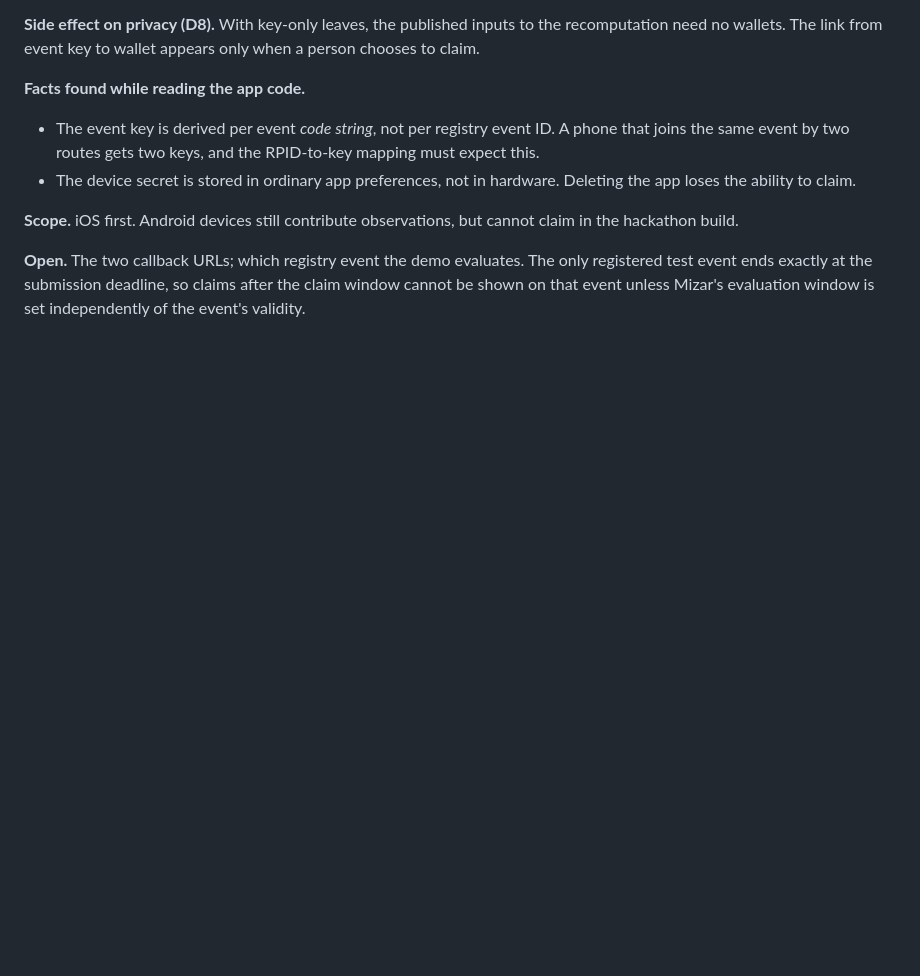
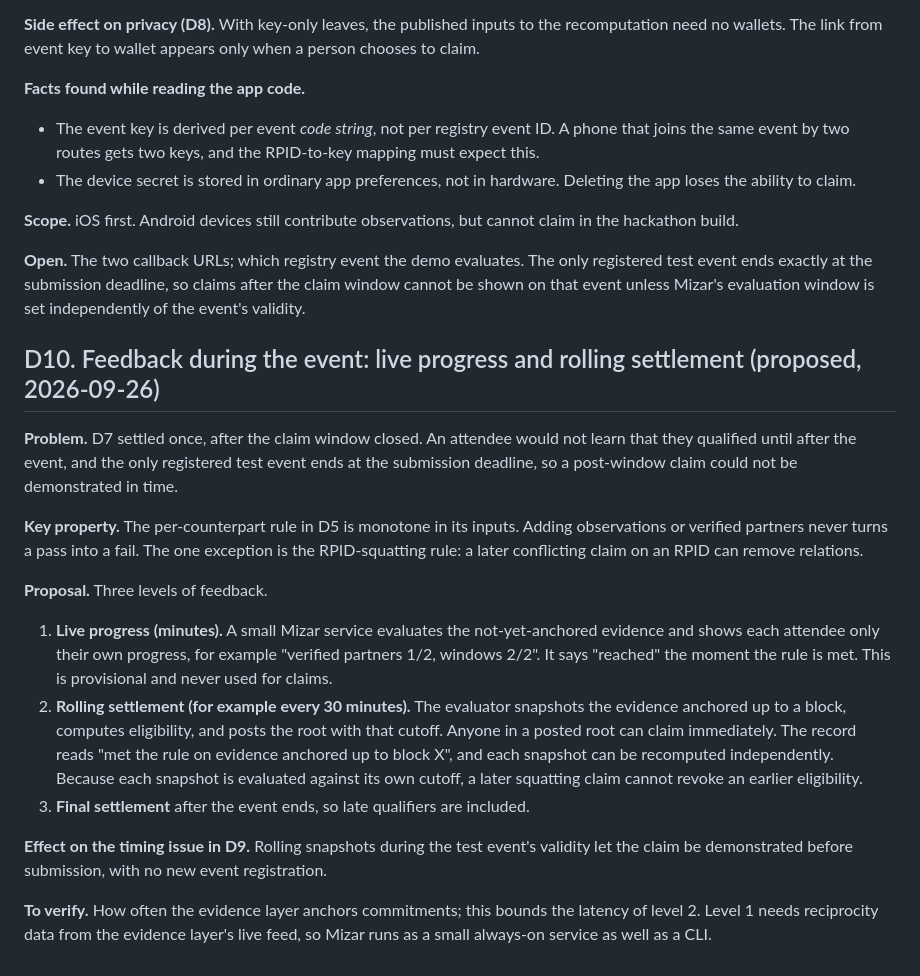
Before and after one commit to levarac/mizar, a Markdown page: docs/design/decisions.md, the part around the change. Rendered like a GitHub page; blank space fills up the shorter version.

Commit message:
docs: propose live progress and rolling settlement during the event
The per-counterpart rule is monotone, so eligibility can be snapshotted and claimed during the event instead of only after it, which also removes the demo timing problem.

```diff
--- a/docs/design/decisions.md
+++ b/docs/design/decisions.md
@@ -126,3 +126,18 @@ This decision took two rounds.
 **Scope.** iOS first. Android devices still contribute observations, but cannot claim in the hackathon build.
 
 **Open.** The two callback URLs; which registry event the demo evaluates. The only registered test event ends exactly at the submission deadline, so claims after the claim window cannot be shown on that event unless Mizar's evaluation window is set independently of the event's validity.
+
+## D10. Feedback during the event: live progress and rolling settlement (proposed, 2026-09-26)
+
+**Problem.** D7 settled once, after the claim window closed. An attendee would not learn that they qualified until after the event, and the only registered test event ends at the submission deadline, so a post-window claim could not be demonstrated in time.
+
+**Key property.** The per-counterpart rule in D5 is monotone in its inputs. Adding observations or verified partners never turns a pass into a fail. The one exception is the RPID-squatting rule: a later conflicting claim on an RPID can remove relations.
+
+**Proposal.** Three levels of feedback.
+1. **Live progress (minutes).** A small Mizar service evaluates the not-yet-anchored evidence and shows each attendee only their own progress, for example "verified partners 1/2, windows 2/2". It says "reached" the moment the rule is met. This is provisional and never used for claims.
+2. **Rolling settlement (for example every 30 minutes).** The evaluator snapshots the evidence anchored up to a block, computes eligibility, and posts the root with that cutoff. Anyone in a posted root can claim immediately. The record reads "met the rule on evidence anchored up to block X", and each snapshot can be recomputed independently. Because each snapshot is evaluated against its own cutoff, a later squatting claim cannot revoke an earlier eligibility.
+3. **Final settlement** after the event ends, so late qualifiers are included.
+
+**Effect on the timing issue in D9.** Rolling snapshots during the test event's validity let the claim be demonstrated before submission, with no new event registration.
+
+**To verify.** How often the evidence layer anchors commitments; this bounds the latency of level 2. Level 1 needs reciprocity data from the evidence layer's live feed, so Mizar runs as a small always-on service as well as a CLI.
```
